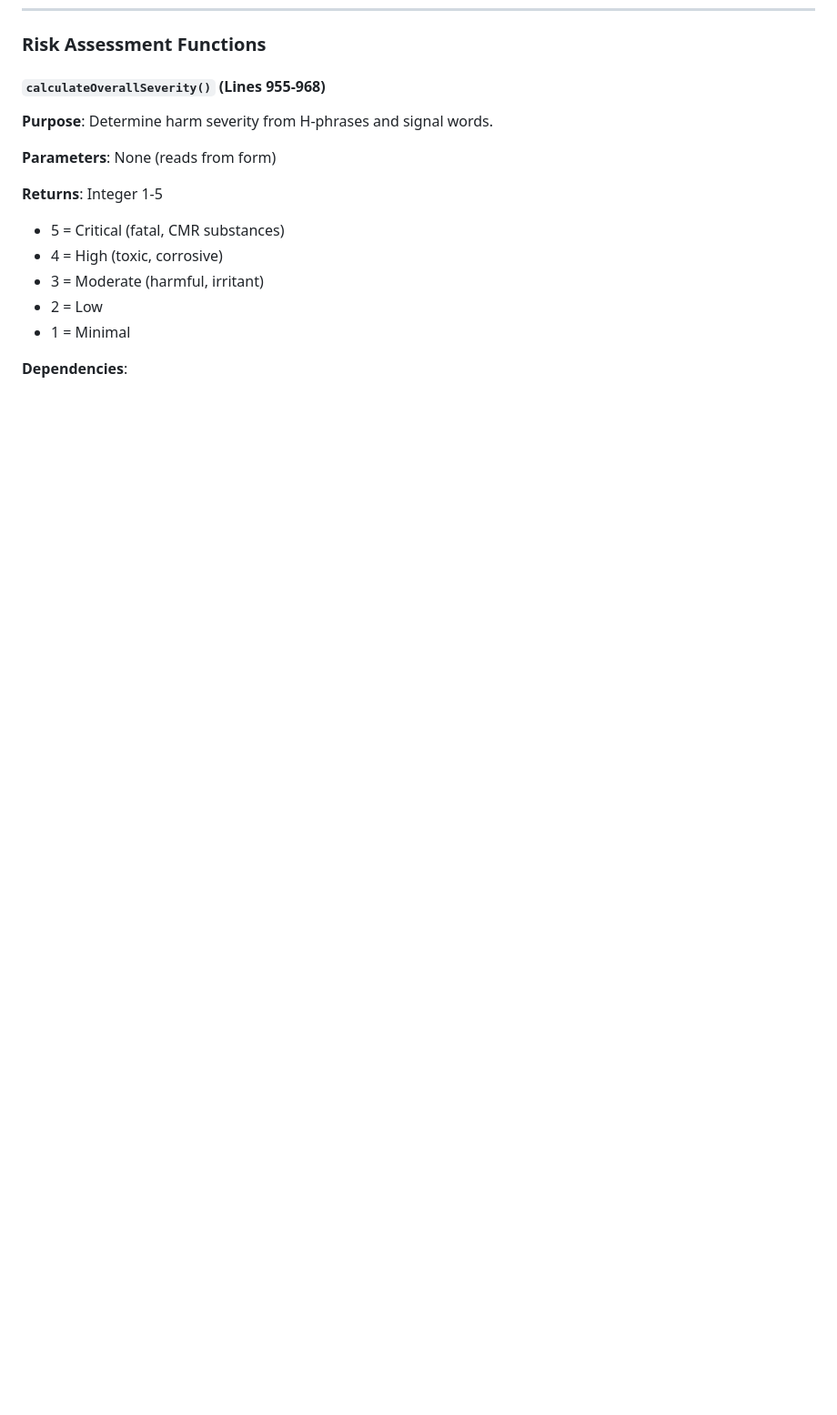
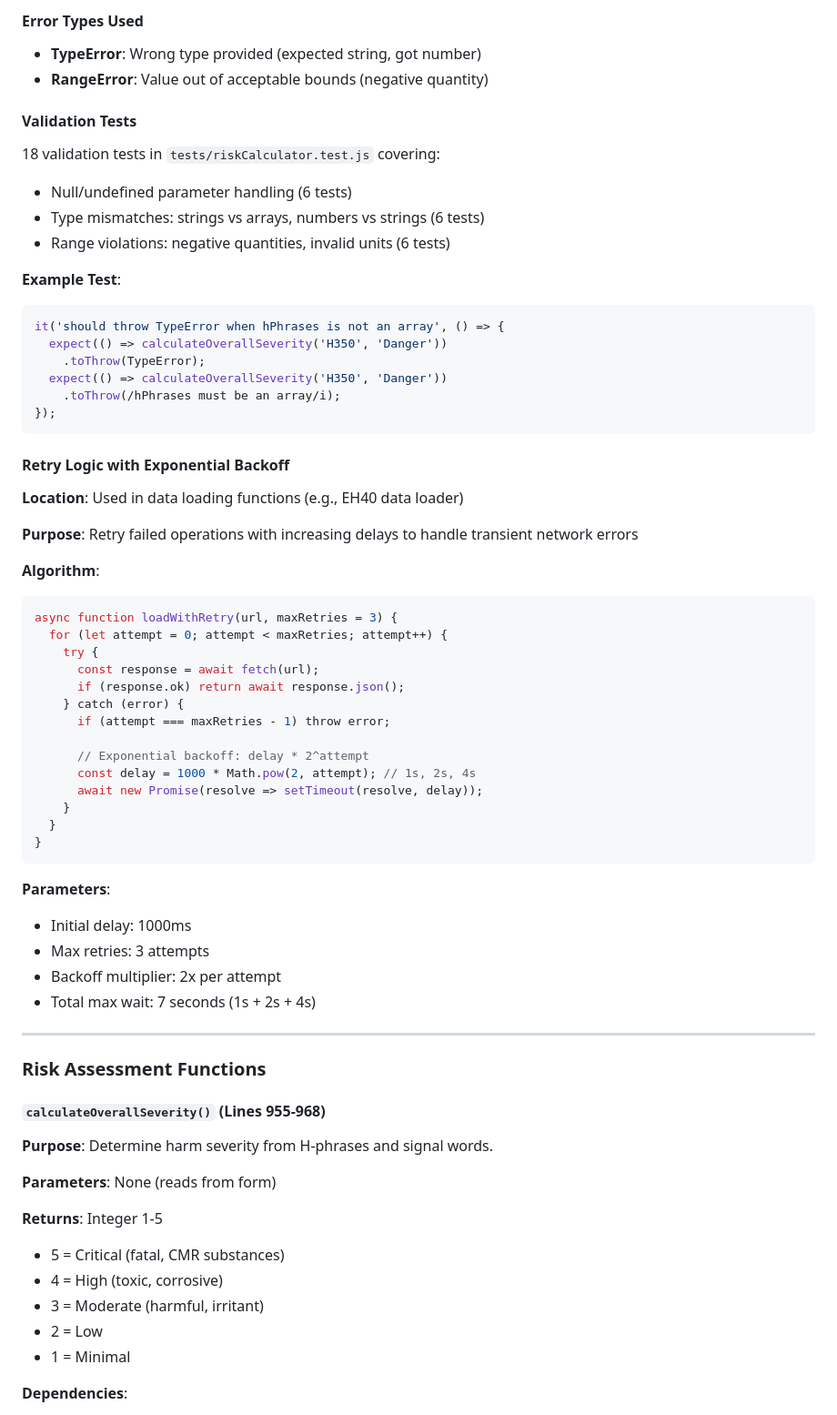
Before and after one commit to Miguel-Bonnin/CABI-COSHH-Helper, a Markdown page: TECHNICAL.md, the part around one of its changes. Shown at 91% size. Drawn GitHub-style; blank space fills up the shorter version.

````diff
--- a/TECHNICAL.md
+++ b/TECHNICAL.md
@@ -580,3 +721,57 @@ calculateOverallLikelihood(procedure, 1000, 'mL', 'daily', 'long')
+#### Error Types Used
+
+- **TypeError**: Wrong type provided (expected string, got number)
+- **RangeError**: Value out of acceptable bounds (negative quantity)
+
+#### Validation Tests
+
+18 validation tests in `tests/riskCalculator.test.js` covering:
+- Null/undefined parameter handling (6 tests)
+- Type mismatches: strings vs arrays, numbers vs strings (6 tests)
+- Range violations: negative quantities, invalid units (6 tests)
+
+**Example Test**:
+```javascript
+it('should throw TypeError when hPhrases is not an array', () => {
+  expect(() => calculateOverallSeverity('H350', 'Danger'))
+    .toThrow(TypeError);
+  expect(() => calculateOverallSeverity('H350', 'Danger'))
+    .toThrow(/hPhrases must be an array/i);
+});
+```
+
+#### Retry Logic with Exponential Backoff
+
+**Location**: Used in data loading functions (e.g., EH40 data loader)
+
+**Purpose**: Retry failed operations with increasing delays to handle transient network errors
+
+**Algorithm**:
+```javascript
+async function loadWithRetry(url, maxRetries = 3) {
+  for (let attempt = 0; attempt < maxRetries; attempt++) {
+    try {
+      const response = await fetch(url);
+      if (response.ok) return await response.json();
+    } catch (error) {
+      if (attempt === maxRetries - 1) throw error;
+
+      // Exponential backoff: delay * 2^attempt
+      const delay = 1000 * Math.pow(2, attempt); // 1s, 2s, 4s
+      await new Promise(resolve => setTimeout(resolve, delay));
+    }
+  }
+}
+```
+
+**Parameters**:
+- Initial delay: 1000ms
+- Max retries: 3 attempts
+- Backoff multiplier: 2x per attempt
+- Total max wait: 7 seconds (1s + 2s + 4s)
+
+---
+
 ### Risk Assessment Functions
 
 #### `calculateOverallSeverity()` (Lines 955-968)
````
Also changed, not shown: other parts of TECHNICAL.md (+141 -0 lines).
